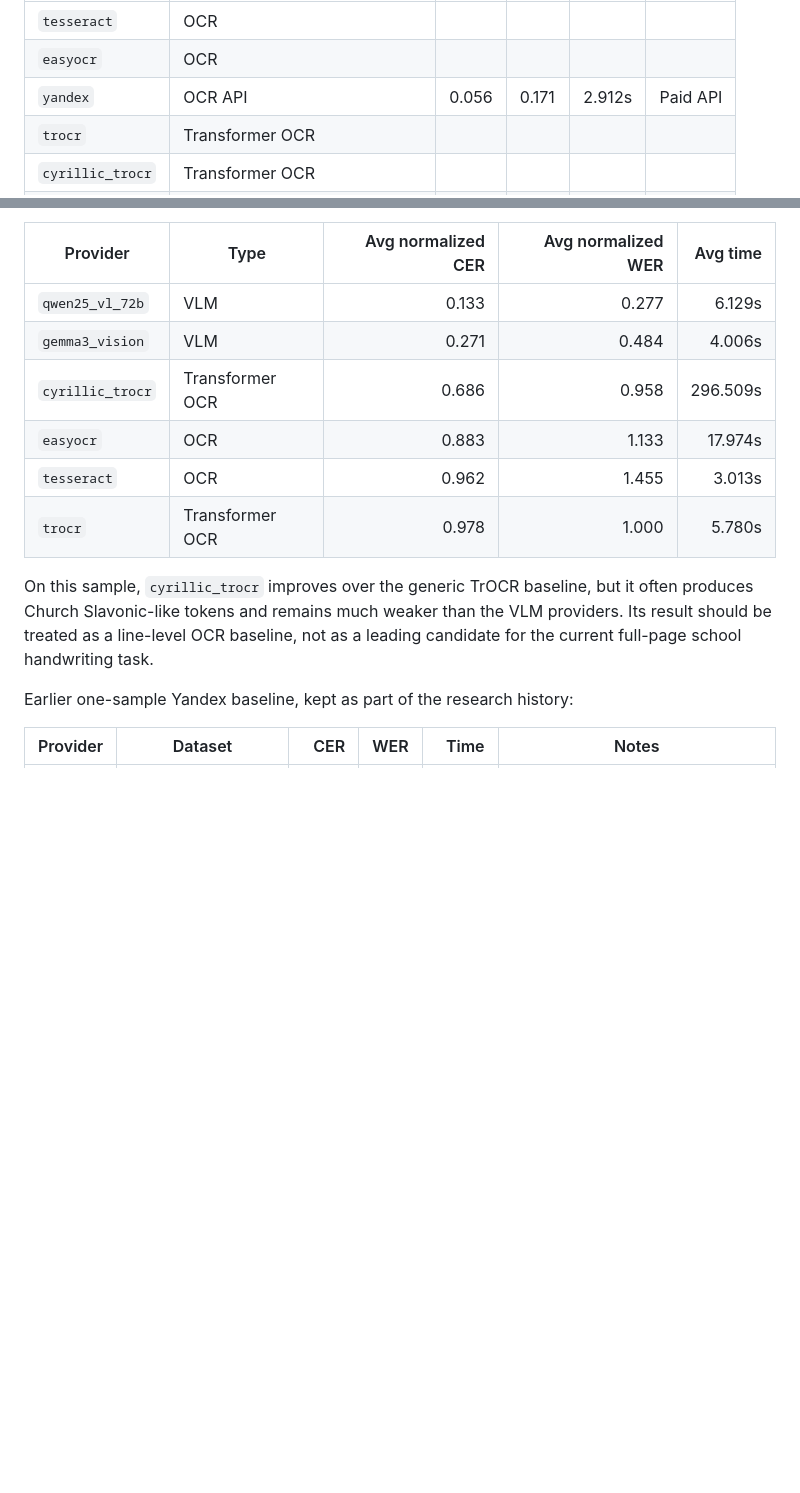
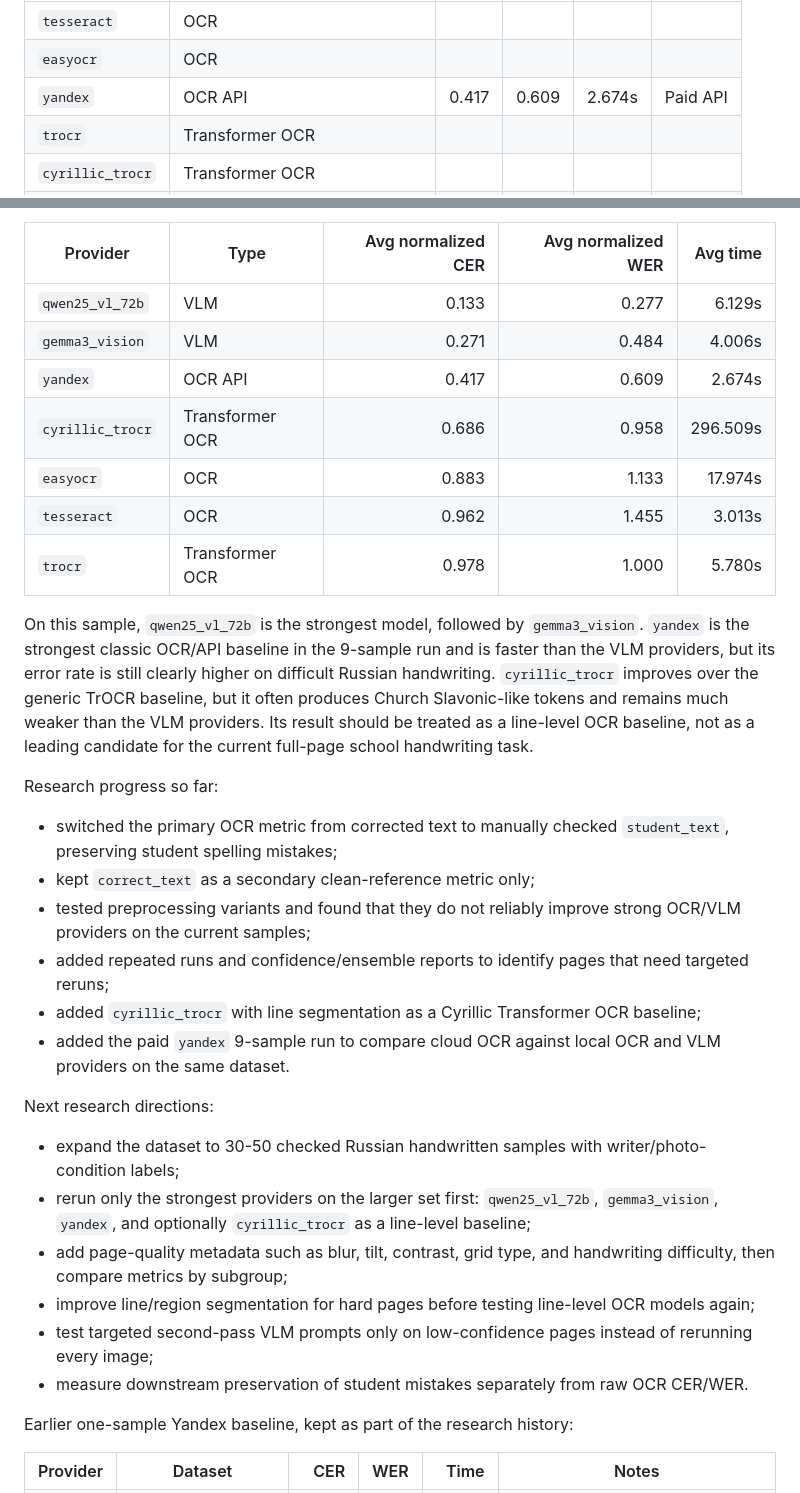
Before and after one commit to Agata3tiakova/litera, a Markdown page: README.md, 2 parts joined by grey strips. Drawn GitHub-style; blank space fills up the shorter version.

Commit message:
Add Yandex 9-sample benchmark results

```diff
--- a/README.md
+++ b/README.md
@@ -208,7 +208,7 @@ Suggested research table:
 | --- | --- | --- | --- | --- | --- |
 | `tesseract` | OCR |  |  |  |  |
 | `easyocr` | OCR |  |  |  |  |
-| `yandex` | OCR API | 0.056 | 0.171 | 2.912s | Paid API |
+| `yandex` | OCR API | 0.417 | 0.609 | 2.674s | Paid API |
 | `trocr` | Transformer OCR |  |  |  |  |
 | `cyrillic_trocr` | Transformer OCR |  |  |  |  |
 | `qwen25_vl_7b` | VLM |  |  |  |  |
@@ -225,12 +225,31 @@ Current 9-sample Russian handwriting benchmark, using student text as the primar
 | --- | --- | ---: | ---: | ---: |
 | `qwen25_vl_72b` | VLM | 0.133 | 0.277 | 6.129s |
 | `gemma3_vision` | VLM | 0.271 | 0.484 | 4.006s |
+| `yandex` | OCR API | 0.417 | 0.609 | 2.674s |
 | `cyrillic_trocr` | Transformer OCR | 0.686 | 0.958 | 296.509s |
 | `easyocr` | OCR | 0.883 | 1.133 | 17.974s |
 | `tesseract` | OCR | 0.962 | 1.455 | 3.013s |
 | `trocr` | Transformer OCR | 0.978 | 1.000 | 5.780s |
 
-On this sample, `cyrillic_trocr` improves over the generic TrOCR baseline, but it often produces Church Slavonic-like tokens and remains much weaker than the VLM providers. Its result should be treated as a line-level OCR baseline, not as a leading candidate for the current full-page school handwriting task.
+On this sample, `qwen25_vl_72b` is the strongest model, followed by `gemma3_vision`. `yandex` is the strongest classic OCR/API baseline in the 9-sample run and is faster than the VLM providers, but its error rate is still clearly higher on difficult Russian handwriting. `cyrillic_trocr` improves over the generic TrOCR baseline, but it often produces Church Slavonic-like tokens and remains much weaker than the VLM providers. Its result should be treated as a line-level OCR baseline, not as a leading candidate for the current full-page school handwriting task.
+
+Research progress so far:
+
+- switched the primary OCR metric from corrected text to manually checked `student_text`, preserving student spelling mistakes;
+- kept `correct_text` as a secondary clean-reference metric only;
+- tested preprocessing variants and found that they do not reliably improve strong OCR/VLM providers on the current samples;
+- added repeated runs and confidence/ensemble reports to identify pages that need targeted reruns;
+- added `cyrillic_trocr` with line segmentation as a Cyrillic Transformer OCR baseline;
+- added the paid `yandex` 9-sample run to compare cloud OCR against local OCR and VLM providers on the same dataset.
+
+Next research directions:
+
+- expand the dataset to 30-50 checked Russian handwritten samples with writer/photo-condition labels;
+- rerun only the strongest providers on the larger set first: `qwen25_vl_72b`, `gemma3_vision`, `yandex`, and optionally `cyrillic_trocr` as a line-level baseline;
+- add page-quality metadata such as blur, tilt, contrast, grid type, and handwriting difficulty, then compare metrics by subgroup;
+- improve line/region segmentation for hard pages before testing line-level OCR models again;
+- test targeted second-pass VLM prompts only on low-confidence pages instead of rerunning every image;
+- measure downstream preservation of student mistakes separately from raw OCR CER/WER.
 
 Earlier one-sample Yandex baseline, kept as part of the research history:
 
```
